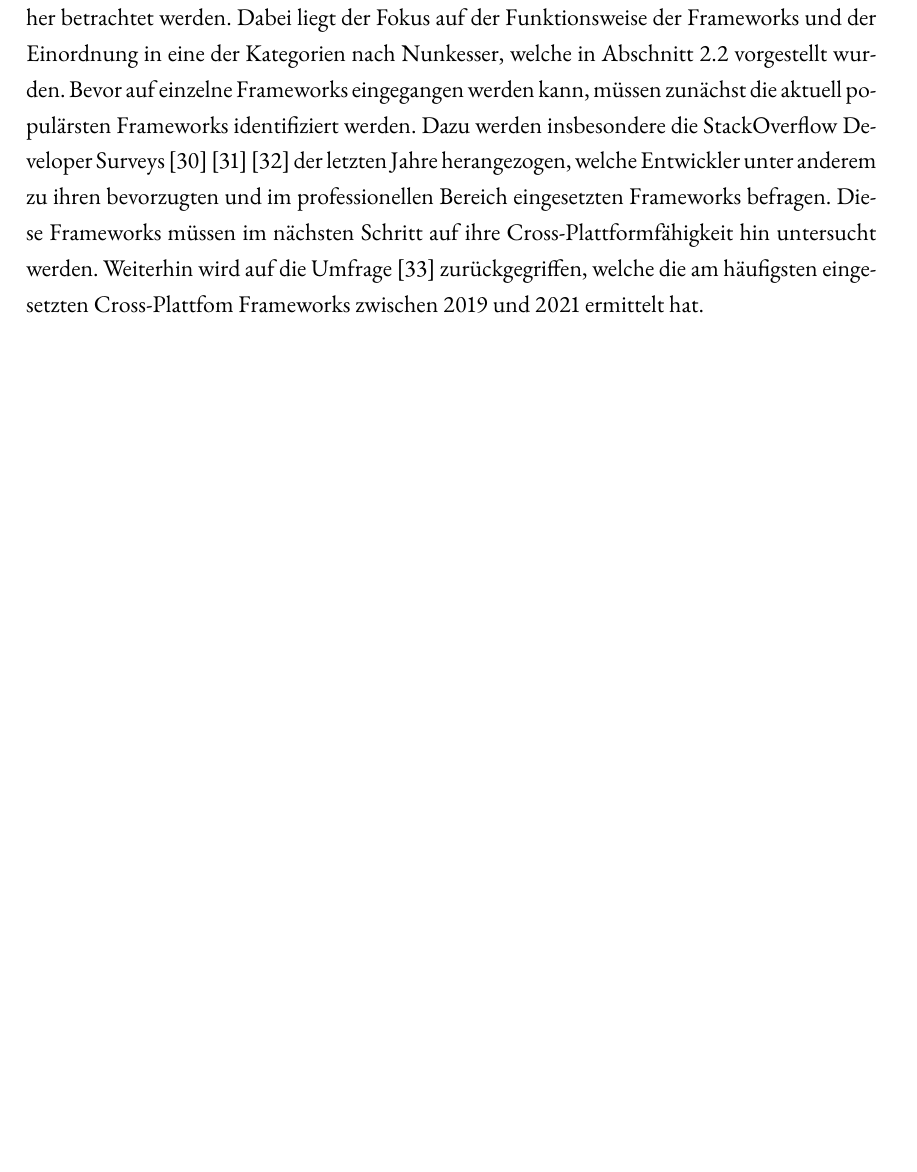
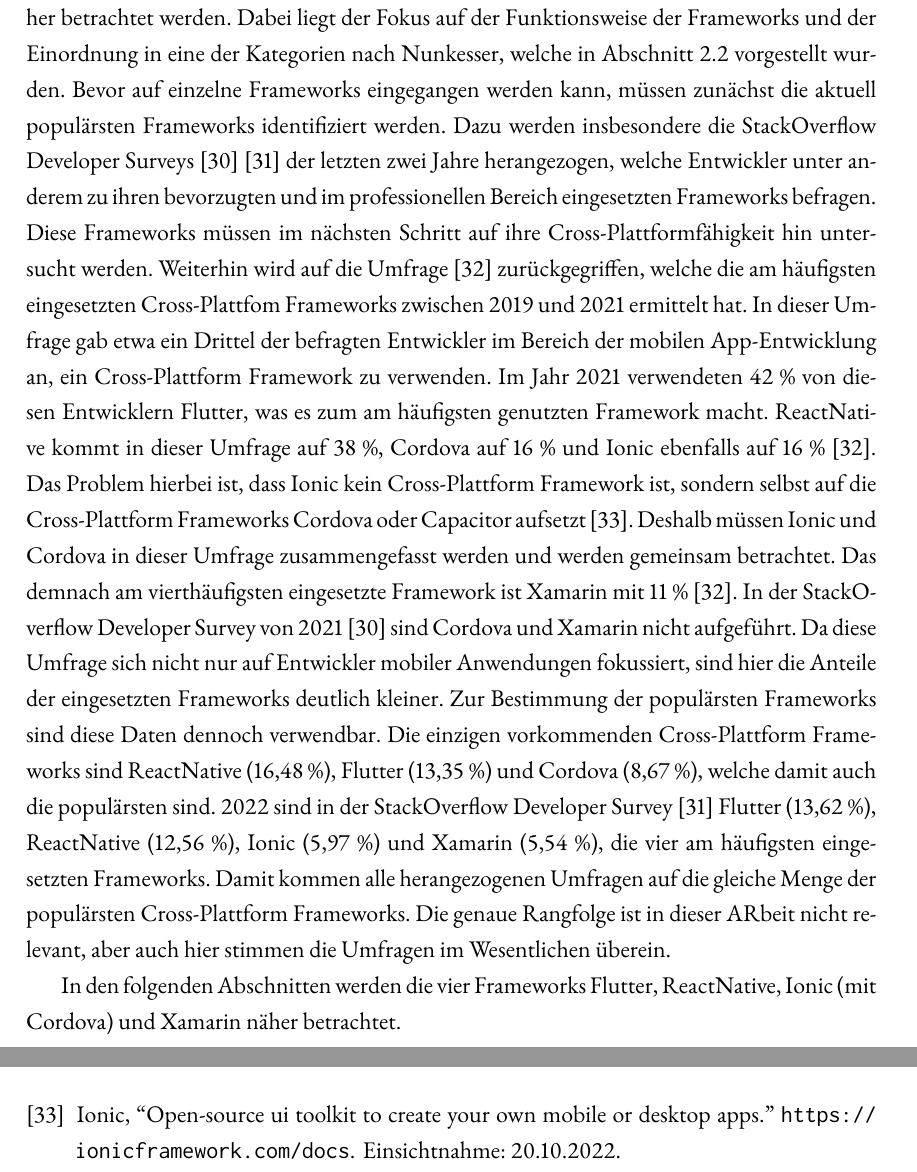
Before and after one commit to lukaspanni/cross-platform-frameworks, a LaTeX thesis (sources/Document.tex, which reads sources/chapters/frameworks.tex, sources/sources.bib): part of page 17 of 24 before the commit and two parts of pages 17 and 23 of 24 after it, the two joined at a grey line, cut so that both start at the same text, the shorter picture padded with empty space. Compiled offline with pdfLaTeX.

Commit message:
Auswahl Frameworks

```diff
--- a/sources/chapters/frameworks.tex
+++ b/sources/chapters/frameworks.tex
@@ -4,11 +4,21 @@
 Im Folgenden sollen die vier populärsten Frameworks für die Cross-Plattform Entwicklung näher betrachtet werden.
 Dabei liegt der Fokus auf der Funktionsweise der Frameworks und der Einordnung in eine der Kategorien nach Nunkesser, welche in \autoref{sec:Entwicklungsansaetze} vorgestellt wurden.
 Bevor auf einzelne Frameworks eingegangen werden kann, müssen zunächst die aktuell populärsten Frameworks identifiziert werden.
-Dazu werden insbesondere die StackOverflow Developer Surveys \cite{Stackoverflow_2020} \cite{Stackoverflow_2021} \cite{Stackoverflow_2022} der letzten Jahre herangezogen, welche Entwickler unter anderem zu ihren bevorzugten und im professionellen Bereich eingesetzten Frameworks befragen.
+Dazu werden insbesondere die StackOverflow Developer Surveys \cite{Stackoverflow_2021} \cite{Stackoverflow_2022} der letzten zwei Jahre herangezogen, welche Entwickler unter anderem zu ihren bevorzugten und im professionellen Bereich eingesetzten Frameworks befragen.
 Diese Frameworks müssen im nächsten Schritt auf ihre Cross-Plattformfähigkeit hin untersucht werden.
 Weiterhin wird auf die Umfrage \cite{Statista_UsedCrossPlatformFrameworks} zurückgegriffen, welche die am häufigsten eingesetzten Cross-Plattfom Frameworks zwischen 2019 und 2021 ermittelt hat.
+In dieser Umfrage gab etwa ein Drittel der befragten Entwickler im Bereich der mobilen App-Entwicklung an, ein Cross-Plattform Framework zu verwenden.
+Im Jahr 2021 verwendeten 42 \% von diesen Entwicklern Flutter, was es zum am häufigsten genutzten Framework macht.
+ReactNative kommt in dieser Umfrage auf 38 \%, Cordova auf 16 \% und Ionic ebenfalls auf 16 \% \cite{Statista_UsedCrossPlatformFrameworks}.
+Das Problem hierbei ist, dass Ionic kein Cross-Plattform Framework ist, sondern selbst auf die Cross-Plattform Frameworks Cordova oder Capacitor aufsetzt \cite{Ionic_Docs}.
+Deshalb müssen Ionic und Cordova in dieser Umfrage zusammengefasst werden und werden gemeinsam betrachtet.
+Das demnach am vierthäufigsten eingesetzte Framework ist Xamarin mit 11 \% \cite{Statista_UsedCrossPlatformFrameworks}.
+In der StackOverflow Developer Survey von 2021 \cite{Stackoverflow_2021} sind Cordova und Xamarin nicht aufgeführt.
+Da diese Umfrage sich nicht nur auf Entwickler mobiler Anwendungen fokussiert, sind hier die Anteile der eingesetzten Frameworks deutlich kleiner.
+Zur Bestimmung der populärsten Frameworks sind diese Daten dennoch verwendbar.
+Die einzigen vorkommenden Cross-Plattform Frameworks sind ReactNative (16,48 \%), Flutter (13,35 \%) und Cordova (8,67 \%), welche damit auch die populärsten sind.
+2022 sind in der StackOverflow Developer Survey \cite{Stackoverflow_2022} Flutter (13,62 \%), ReactNative (12,56 \%), Ionic (5,97 \%) und Xamarin (5,54 \%), die vier am häufigsten eingesetzten Frameworks.
+Damit kommen alle herangezogenen Umfragen auf die gleiche Menge der populärsten Cross-Plattform Frameworks.
+Die genaue Rangfolge ist in dieser ARbeit nicht relevant, aber auch hier stimmen die Umfragen im Wesentlichen überein.
 
-% Verlauf laut Statista bis 2021, jeweils mit Top 4 von Stackoverflow, Top 4 Stackoverflow 2022
-
-
-% Erläuterung der einzelnen Frameworks
+In den folgenden Abschnitten werden die vier Frameworks Flutter, ReactNative, Ionic (mit Cordova) und Xamarin näher betrachtet.
--- a/sources/sources.bib
+++ b/sources/sources.bib
@@ -371,0 +368,5 @@
+  author       = {Ionic},
+  title        = {Open-Source UI Toolkit to Create Your Own Mobile or Desktop Apps},
+  howpublished = {\url{https://ionicframework.com/docs}},
+  note         = {Einsichtnahme: 20.10.2022}
+}
```
Also changed, not shown: sources/sources.bib (12 more changed lines).
